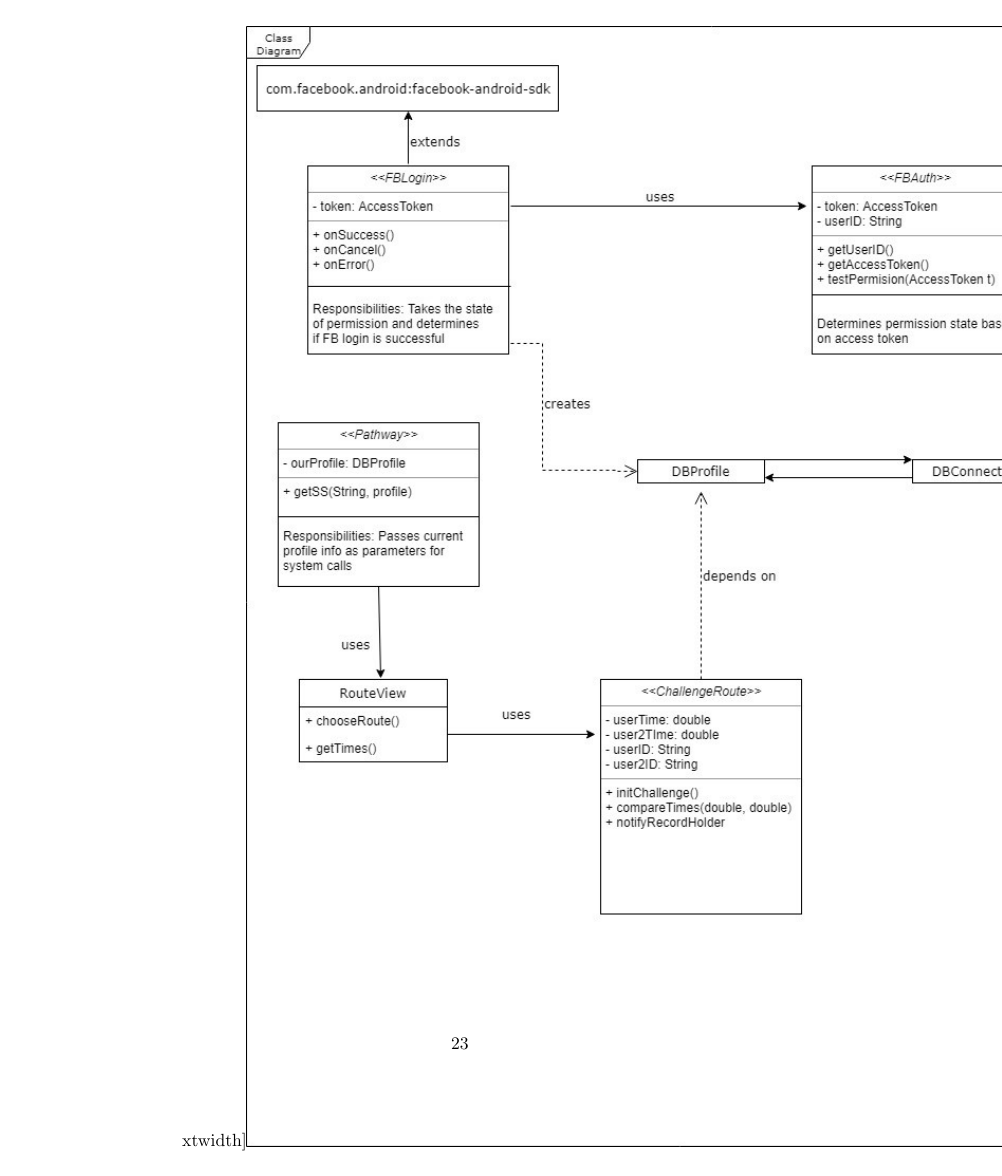
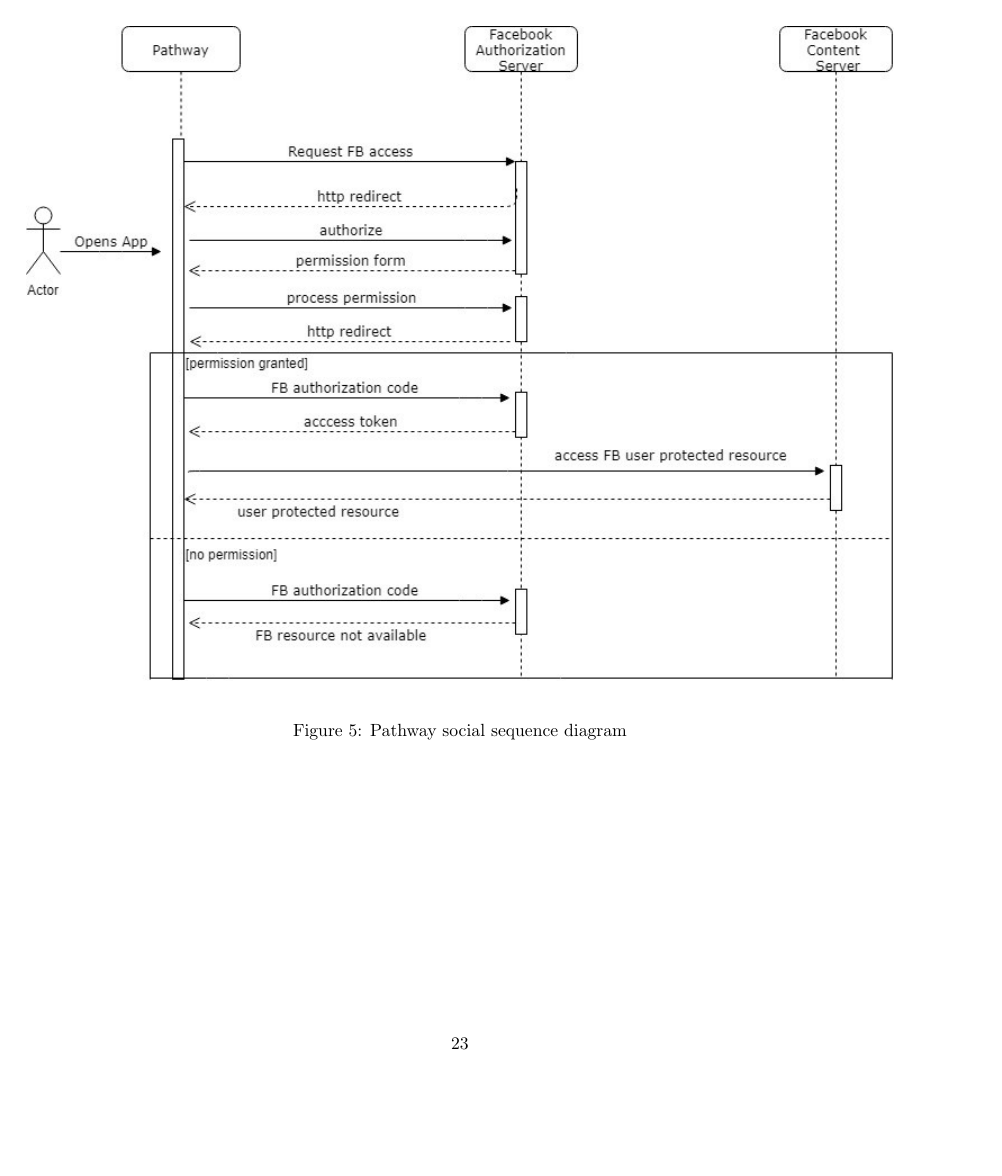
Before and after one commit to pathway-team/docs, a LaTeX document (project_report/main.tex): page 23 of 68 before the commit and page 23 of 69 after it. Compiled offline with pdfLaTeX.

Commit message:
Minor corrections
Minor corrections made with figures

```diff
--- a/project_report/main.tex
+++ b/project_report/main.tex
@@ -501,5 +501,9 @@
 
 After establishing the connection to the users Facebook account, we will be implementing the CallbackManager class provided by the Facebook API which determines how methods are called and what values are returned from those methods which will interact with other classes within the Social subsystem while also interacting with each of the other subsystems. During this process, we have the option to list what permissions the app will have access to such as the user's basic profile information, email, or list of friends. This is how we plan to get access to the user's list of friends that also have the app installed which is already determined through the Facebook API.
 
-
-xtwidth]{\includegraphics[width=0.8\paperwidth]{carney02.jpg}}
+\begin{figure}[H]
+	    \centering
+	    \begin{center}
+		        \makebox[\textwidth]{\includegraphics[width=0.8\paperwidth]{carney01.jpg}}
+		    \end{center}
+	    \caption{Pathway social sequence diagram}
```
Also changed, not shown: project_report/main.tex (7 more changed lines).
